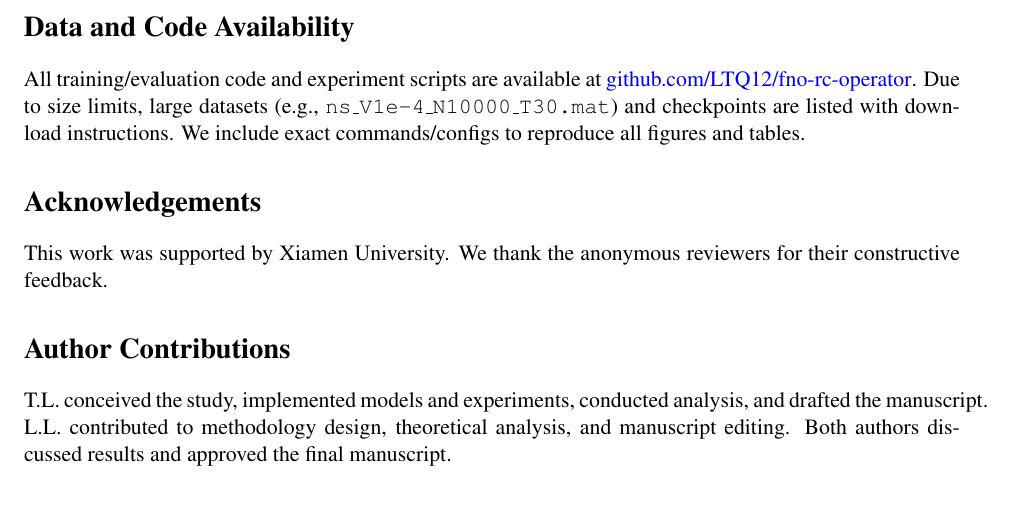
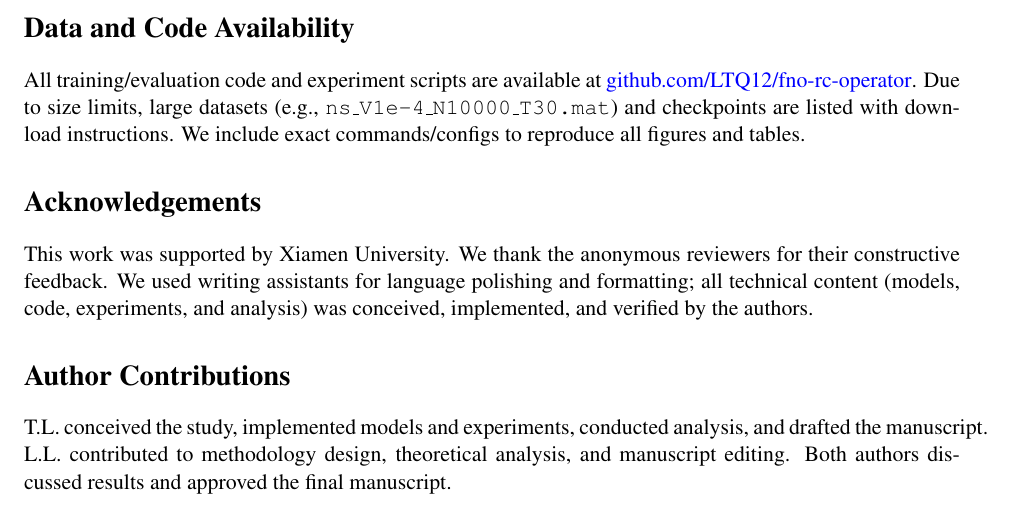
Before and after one commit to LTQ12/fno-rc-operator, a LaTeX paper (paper_preparation/fno_rc_nmi_v5_revised.tex): part of page 11 of 16, cut so that both start at the same text. Compiled offline with pdfLaTeX.

Commit message:
docs(nmi): add concise AI-use disclosure in Acknowledgements

```diff
--- a/paper_preparation/fno_rc_nmi_v5_revised.tex
+++ b/paper_preparation/fno_rc_nmi_v5_revised.tex
@@ -529,7 +529,7 @@ This work targets scientific computing and fluid simulation. We do not foresee d
 All training/evaluation code and experiment scripts are available at \href{https://github.com/LTQ12/fno-rc-operator}{github.com/LTQ12/fno-rc-operator}. Due to size limits, large datasets (e.g., \texttt{ns\_V1e-4\_N10000\_T30.mat}) and checkpoints are listed with download instructions. We include exact commands/configs to reproduce all figures and tables.
 
 \section*{Acknowledgements}
-This work was supported by Xiamen University. We thank the anonymous reviewers for their constructive feedback.
+This work was supported by Xiamen University. We thank the anonymous reviewers for their constructive feedback. We used writing assistants for language polishing and formatting; all technical content (models, code, experiments, and analysis) was conceived, implemented, and verified by the authors.
 
 \section*{Author Contributions}
 T.L. conceived the study, implemented models and experiments, conducted analysis, and drafted the manuscript. L.L. contributed to methodology design, theoretical analysis, and manuscript editing. Both authors discussed results and approved the final manuscript.
```
